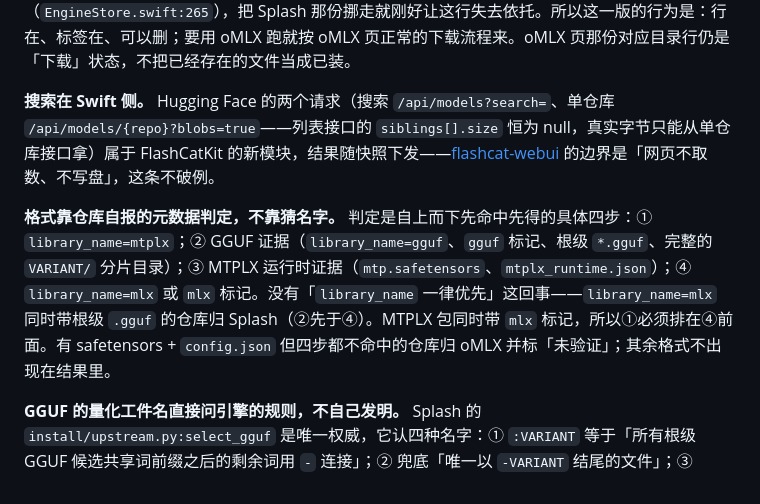
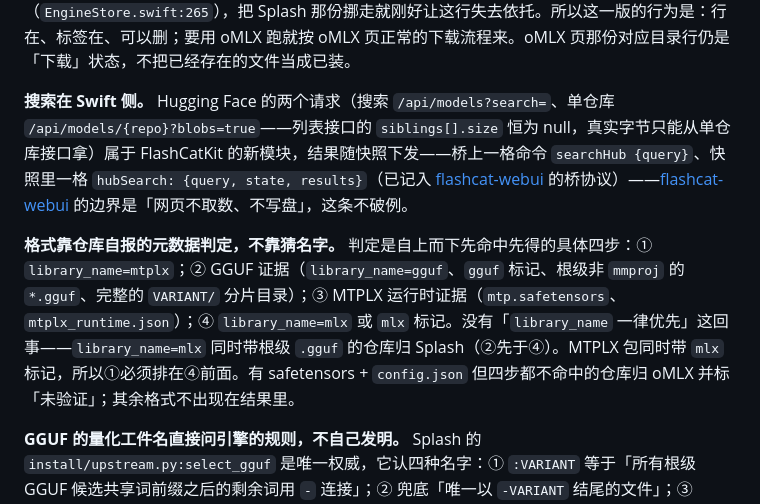
Before and after one commit to imi4u36d/flashCat, a Markdown page: model-engine-tags.md, the part around the change. Rendered like a GitHub page.

Commit message:
docs(spec): 补 mmproj 例外与搜索的桥协议两格
根级 mmproj-*.gguf 是多模态投影，不算 GGUF 证据——任务书与 Kit 不变量两处都写明，
与 HubModelLayout.rootGGUs 的实现对齐。

搜索在桥上的形状定下来：命令 searchHub {query}、快照字段 hubSearch，
一并记进 WebUI-SPEC 的桥协议，免得实现方另发明一套消息类型。

```diff
--- a/model-engine-tags.md
+++ b/model-engine-tags.md
@@ -38,9 +38,9 @@ tags: [models, huggingface, tags]
 
 这条与上两段的页过滤不冲突：页过滤管的是「推荐哪几款」和「搜出哪几个仓库」，不管「盘上已经有什么」。具体的难题是升级时 Splash 目录里已有 `mlx-community/Qwen3.6-35B-A3B-4bit` 这类被改判为 oMLX 的权重——它们不会被隐藏（隐藏了用户就再也没有入口删改它们），而是在 Splash 页作为「未收录」行留着，标签显式写 `oMLX`，行上只说清楚「这一款归 oMLX」，不做任何自动迁移：现有机制都帮不上忙——`applyModelFromAnyEngine` 一旦发现目标引擎的清单里没这个 id 就会 toast「oMLX 没有模型」然后返回（`native/Sources/FlashCat/AppState.swift:798`），而 `EngineModelStore.adoptExistingWeights` 只会扫引擎自己目录里的链接、并把链接目标**移**进去（`EngineStore.swift:265`），把 Splash 那份挪走就刚好让这行失去依托。所以这一版的行为是：行在、标签在、可以删；要用 oMLX 跑就按 oMLX 页正常的下载流程来。oMLX 页那份对应目录行仍是「下载」状态，不把已经存在的文件当成已装。
 
-**搜索在 Swift 侧。** Hugging Face 的两个请求（搜索 `/api/models?search=`、单仓库 `/api/models/{repo}?blobs=true`——列表接口的 `siblings[].size` 恒为 null，真实字节只能从单仓库接口拿）属于 FlashCatKit 的新模块，结果随快照下发——[flashcat-webui](native/Sources/FlashCat/WebUI-SPEC.md) 的边界是「网页不取数、不写盘」，这条不破例。
+**搜索在 Swift 侧。** Hugging Face 的两个请求（搜索 `/api/models?search=`、单仓库 `/api/models/{repo}?blobs=true`——列表接口的 `siblings[].size` 恒为 null，真实字节只能从单仓库接口拿）属于 FlashCatKit 的新模块，结果随快照下发——桥上一格命令 `searchHub {query}`、快照里一格 `hubSearch: {query, state, results}`（已记入 [flashcat-webui](native/Sources/FlashCat/WebUI-SPEC.md) 的桥协议）——[flashcat-webui](native/Sources/FlashCat/WebUI-SPEC.md) 的边界是「网页不取数、不写盘」，这条不破例。
 
-**格式靠仓库自报的元数据判定，不靠猜名字。** 判定是自上而下先命中先得的具体四步：① `library_name=mtplx`；② GGUF 证据（`library_name=gguf`、`gguf` 标记、根级 `*.gguf`、完整的 `VARIANT/` 分片目录）；③ MTPLX 运行时证据（`mtp.safetensors`、`mtplx_runtime.json`）；④ `library_name=mlx` 或 `mlx` 标记。没有「`library_name` 一律优先」这回事——`library_name=mlx` 同时带根级 `.gguf` 的仓库归 Splash（②先于④）。MTPLX 包同时带 `mlx` 标记，所以①必须排在④前面。有 safetensors + `config.json` 但四步都不命中的仓库归 oMLX 并标「未验证」；其余格式不出现在结果里。
+**格式靠仓库自报的元数据判定，不靠猜名字。** 判定是自上而下先命中先得的具体四步：① `library_name=mtplx`；② GGUF 证据（`library_name=gguf`、`gguf` 标记、根级非 `mmproj` 的 `*.gguf`、完整的 `VARIANT/` 分片目录）；③ MTPLX 运行时证据（`mtp.safetensors`、`mtplx_runtime.json`）；④ `library_name=mlx` 或 `mlx` 标记。没有「`library_name` 一律优先」这回事——`library_name=mlx` 同时带根级 `.gguf` 的仓库归 Splash（②先于④）。MTPLX 包同时带 `mlx` 标记，所以①必须排在④前面。有 safetensors + `config.json` 但四步都不命中的仓库归 oMLX 并标「未验证」；其余格式不出现在结果里。
 
 **GGUF 的量化工件名直接问引擎的规则，不自己发明。** Splash 的 `install/upstream.py:select_gguf` 是唯一权威，它认四种名字：① `:VARIANT` 等于「所有根级 GGUF 候选共享词前缀之后的剩余词用 `-` 连接」；② 兜底「唯一以 `-VARIANT` 结尾的文件」；③ `VARIANT/` 目录名，但要求 `-\d{5}-of-\d{5}` 五位数分片齐全；④ **只有一个根级 GGUF 且没有分片目录时根本不用 variant**——id 就是 `owner/repo`，给它拼个 token 反而会被引擎拒。应用侧逐条镜像这四种写法，选出的 token 必定被引擎接受——这是唯一让「任意 GGUF 仓库」可信的办法。
 
```
Also changed, not shown: 2 other files.
